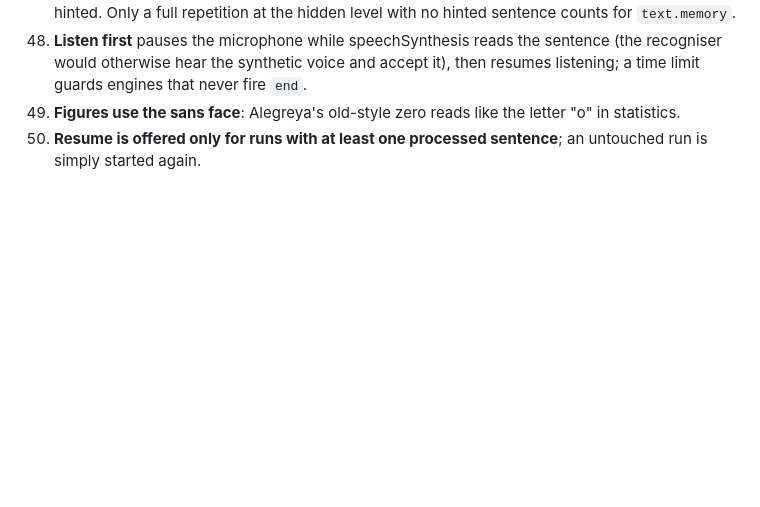
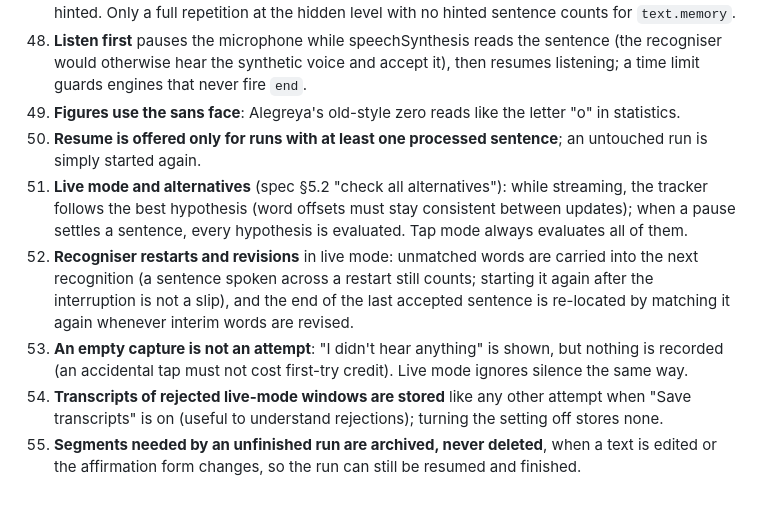
Before and after one commit to AleksanderDudek/teleo, a Markdown page: docs/DECISIONS.md, the part around the change. Rendered like a GitHub page; blank space fills up the shorter version.

Commit message:
docs: decisions from the final review
Co-Authored-By: Claude Opus 5.5 (1M context) <noreply@anthropic.com>

```diff
--- a/docs/DECISIONS.md
+++ b/docs/DECISIONS.md
@@ -153,3 +153,16 @@ Each entry: **decision** — why.
 49. **Figures use the sans face**: Alegreya's old-style zero reads like the letter "o" in statistics.
 50. **Resume is offered only for runs with at least one processed sentence**; an untouched run is simply
     started again.
+51. **Live mode and alternatives** (spec §5.2 "check all alternatives"): while streaming, the tracker
+    follows the best hypothesis (word offsets must stay consistent between updates); when a pause
+    settles a sentence, every hypothesis is evaluated. Tap mode always evaluates all of them.
+52. **Recogniser restarts and revisions** in live mode: unmatched words are carried into the next
+    recognition (a sentence spoken across a restart still counts; starting it again after the
+    interruption is not a slip), and the end of the last accepted sentence is re-located by matching
+    it again whenever interim words are revised.
+53. **An empty capture is not an attempt**: "I didn't hear anything" is shown, but nothing is recorded
+    (an accidental tap must not cost first-try credit). Live mode ignores silence the same way.
+54. **Transcripts of rejected live-mode windows are stored** like any other attempt when "Save
+    transcripts" is on (useful to understand rejections); turning the setting off stores none.
+55. **Segments needed by an unfinished run are archived, never deleted**, when a text is edited or the
+    affirmation form changes, so the run can still be resumed and finished.
```
